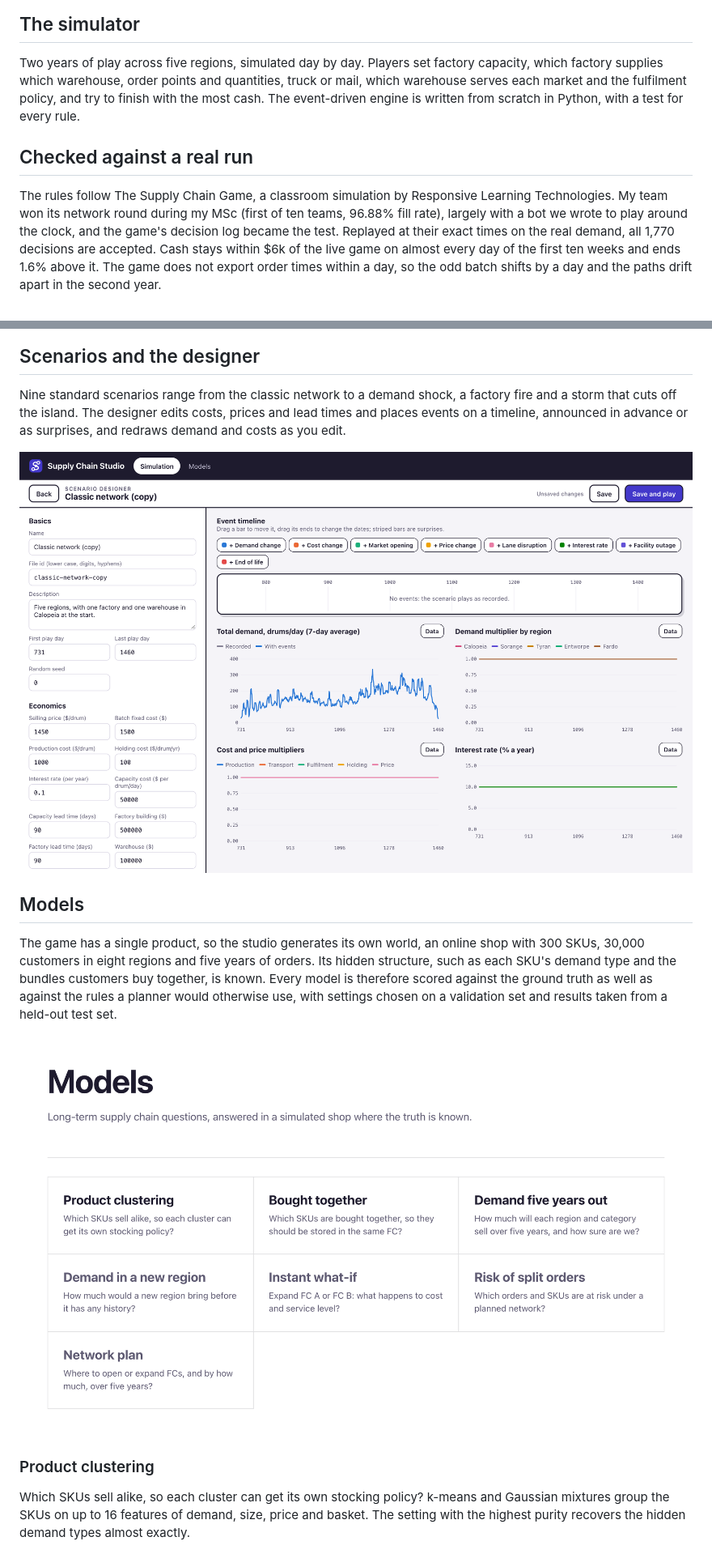
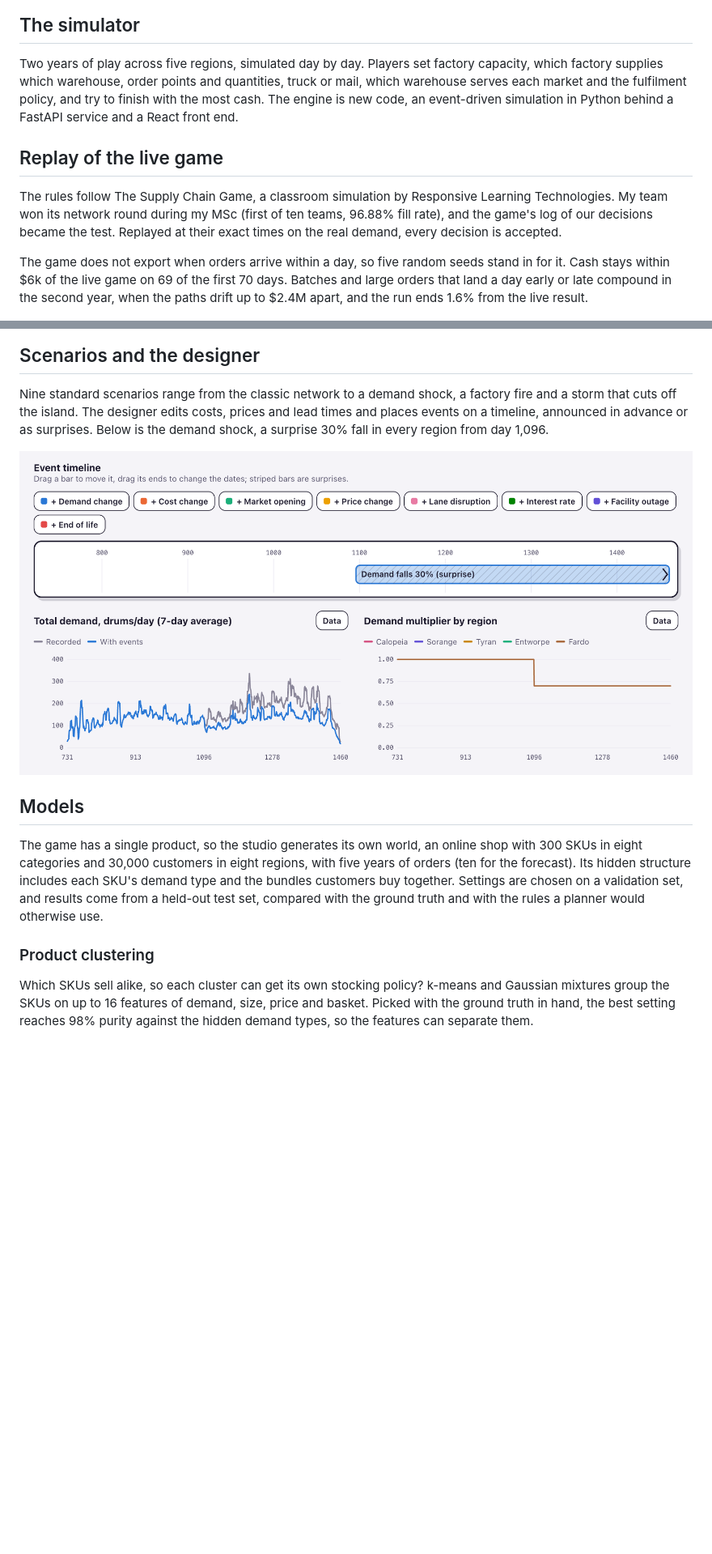
Before and after one commit to Kilian-S/supply-chain-studio, a Markdown page: README.md, 2 parts joined by grey strips. Shown at 81% size. Rendered like a GitHub page; pictures changed too: docs/screenshots/designer.png, docs/screenshots/models-home.png (deleted); blank space fills up the shorter version.

Commit message:
README after an independent review: every plan's cost, the validation and ground-truth caveats, plainer terms, a designer shot with events

```diff
--- a/README.md
+++ b/README.md
@@ -29,18 +30,20 @@ decisions of that run ends 1.6% from the live final cash of $25.95M.
 
 Two years of play across five regions, simulated day by day. Players set factory capacity, which
 factory supplies which warehouse, order points and quantities, truck or mail, which warehouse
-serves each market and the fulfilment policy, and try to finish with the most cash. The
-event-driven engine is written from scratch in Python, with a test for every rule.
+serves each market and the fulfilment policy, and try to finish with the most cash. The engine is
+new code, an event-driven simulation in Python behind a FastAPI service and a React front end.
 
-## Checked against a real run
+## Replay of the live game
 
 The rules follow The Supply Chain Game, a classroom simulation by Responsive Learning
 Technologies. My team won its network round during my MSc (first of ten teams, 96.88% fill rate),
-largely with a bot we wrote to play around the clock, and the game's decision log became the test.
-Replayed at their exact times on the real demand, all 1,770 decisions are accepted. Cash stays
-within $6k of the live game on almost every day of the first ten weeks and ends 1.6% above it.
-The game does not export order times within a day, so the odd batch shifts by a day and the paths
-drift apart in the second year.
+and the game's log of our decisions became the test. Replayed at their exact times on the real
+demand, every decision is accepted.
+
+The game does not export when orders arrive within a day, so five random seeds stand in for it.
+Cash stays within $6k of the live game on 69 of the first 70 days. Batches and large orders that
+land a day early or late compound in the second year, when the paths drift up to $2.4M apart, and
+the run ends 1.6% from the live result.
 
 <img src="docs/screenshots/replay-cash.png" alt="Cash of the replay against the live game, with the gap below" width="100%">
 
@@ -52,5 +55,6 @@ cd backend && uv run python verification/run3_history_replay.py
 
 Nine standard scenarios range from the classic network to a demand shock, a factory fire and a
 storm that cuts off the island. The designer edits costs, prices and lead times and places events
-on a timeline, announced in advance or as surprises, and redraws demand and costs as you edit.
+on a timeline, announced in advance or as surprises. Below is the demand shock, a surprise 30%
+fall in every region from day 1,096.
 
@@ -59,18 +63,17 @@ on a timeline, announced in advance or as surprises, and redraws demand and cost
 ## Models
 
 The game has a single product, so the studio generates its own world, an online shop with 300
-SKUs, 30,000 customers in eight regions and five years of orders. Its hidden structure, such as
-each SKU's demand type and the bundles customers buy together, is known. Every model is therefore
-scored against the ground truth as well as against the rules a planner would otherwise use, with
-settings chosen on a validation set and results taken from a held-out test set.
-
-<img src="docs/screenshots/models-home.png" alt="The models page, with three finished models and four greyed out" width="100%">
+SKUs in eight categories and 30,000 customers in eight regions, with five years of orders (ten for
+the forecast). Its hidden structure includes each SKU's demand type and the bundles customers buy
+together. Settings are chosen on a validation set, and results come from a held-out test set,
+compared with the ground truth and with the rules a planner would otherwise use.
 
 ### Product clustering
 
 Which SKUs sell alike, so each cluster can get its own stocking policy? k-means and Gaussian
-mixtures group the SKUs on up to 16 features of demand, size, price and basket. The setting with
-the highest purity recovers the hidden demand types almost exactly.
+mixtures group the SKUs on up to 16 features of demand, size, price and basket. Picked with the
+ground truth in hand, the best setting reaches 98% purity against the hidden demand types, so the
+features can separate them.
 
 <img src="docs/screenshots/clustering-map.png" alt="SKUs in feature space at the highest-purity setting" width="100%">
 
```
Also changed, not shown: other parts of README.md (+31 -24 lines).
